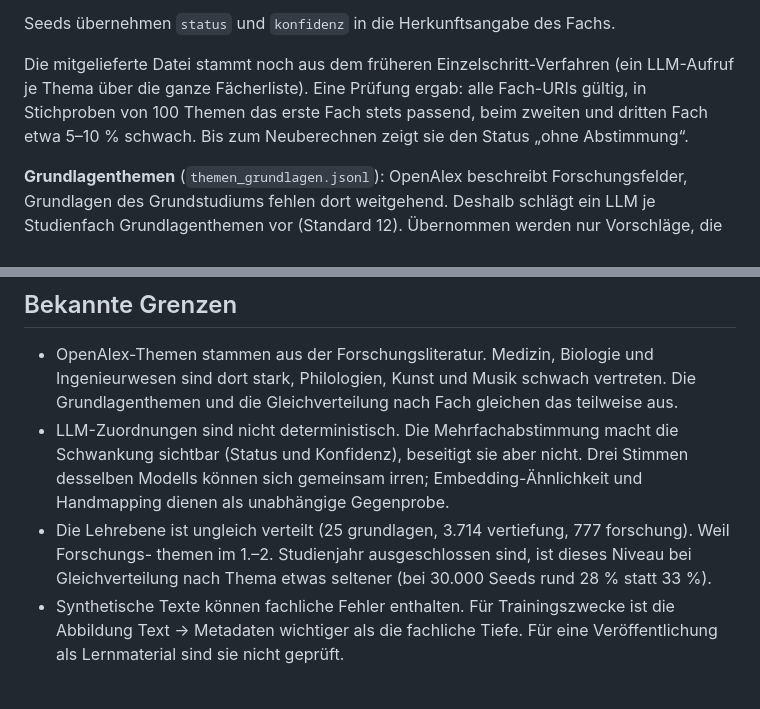
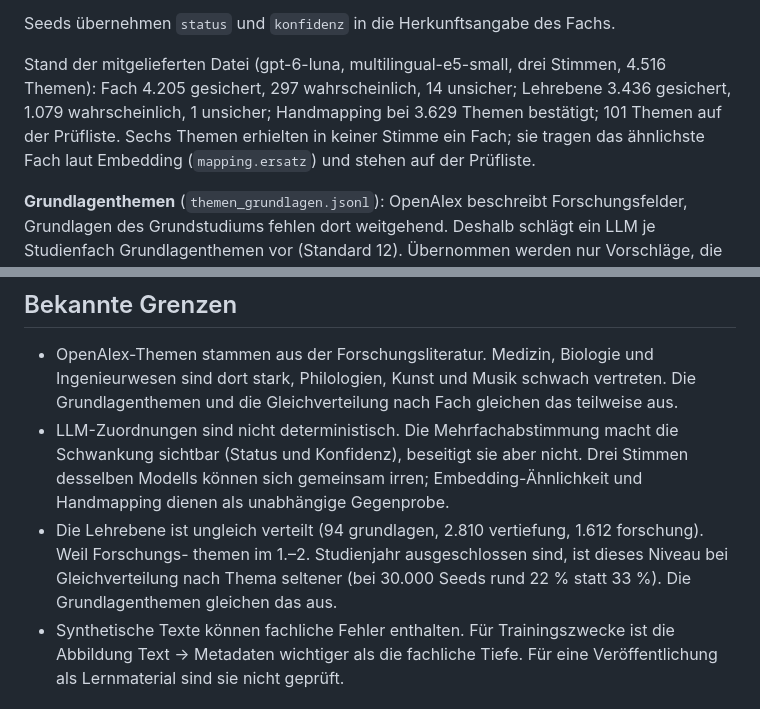
Before and after one commit to janschachtschabel/synthetic-educational-materials, a Markdown page: METHODIK.md, 2 parts joined by grey strips. GitHub-like rendering.

Commit message:
Methodik: Kennzahlen des neu berechneten Hochschul-Mappings
Co-Authored-By: Claude Opus 5.5 <noreply@anthropic.com>
Claude-Session: https://claude.ai/code/session_01CjqeKY26usosbyv7fwTw4D

```diff
--- a/METHODIK.md
+++ b/METHODIK.md
@@ -70,10 +70,11 @@ abgeleitet.
 
 Seeds übernehmen `status` und `konfidenz` in die Herkunftsangabe des Fachs.
 
-Die mitgelieferte Datei stammt noch aus dem früheren Einzelschritt-Verfahren (ein LLM-Aufruf je Thema über
-die ganze Fächerliste). Eine Prüfung ergab: alle Fach-URIs gültig, in Stichproben von 100 Themen das
-erste Fach stets passend, beim zweiten und dritten Fach etwa 5–10 % schwach. Bis zum Neuberechnen zeigt
-sie den Status „ohne Abstimmung“.
+Stand der mitgelieferten Datei (gpt-6-luna, multilingual-e5-small, drei Stimmen, 4.516 Themen):
+Fach 4.205 gesichert, 297 wahrscheinlich, 14 unsicher; Lehrebene 3.436 gesichert, 1.079 wahrscheinlich,
+1 unsicher; Handmapping bei 3.629 Themen bestätigt; 101 Themen auf der Prüfliste. Sechs Themen erhielten
+in keiner Stimme ein Fach; sie tragen das ähnlichste Fach laut Embedding (`mapping.ersatz`) und stehen
+auf der Prüfliste.
 
 **Grundlagenthemen** (`themen_grundlagen.jsonl`): OpenAlex beschreibt Forschungsfelder, Grundlagen des
 Grundstudiums fehlen dort weitgehend. Deshalb schlägt ein LLM je Studienfach Grundlagenthemen vor
@@ -169,9 +170,9 @@ Bedingte Abschnitte `{{#name}}…{{/name}}` erscheinen nur, wenn der Wert gesetz
 - LLM-Zuordnungen sind nicht deterministisch. Die Mehrfachabstimmung macht die Schwankung sichtbar
   (Status und Konfidenz), beseitigt sie aber nicht. Drei Stimmen desselben Modells können sich
   gemeinsam irren; Embedding-Ähnlichkeit und Handmapping dienen als unabhängige Gegenprobe.
-- Die Lehrebene ist ungleich verteilt (25 grundlagen, 3.714 vertiefung, 777 forschung). Weil Forschungs-
+- Die Lehrebene ist ungleich verteilt (94 grundlagen, 2.810 vertiefung, 1.612 forschung). Weil Forschungs-
   themen im 1.–2. Studienjahr ausgeschlossen sind, ist dieses Niveau bei Gleichverteilung nach Thema
-  etwas seltener (bei 30.000 Seeds rund 28 % statt 33 %).
+  seltener (bei 30.000 Seeds rund 22 % statt 33 %). Die Grundlagenthemen gleichen das aus.
 - Synthetische Texte können fachliche Fehler enthalten. Für Trainingszwecke ist die Abbildung Text →
   Metadaten wichtiger als die fachliche Tiefe. Für eine Veröffentlichung als Lernmaterial sind sie nicht
   geprüft.
```
